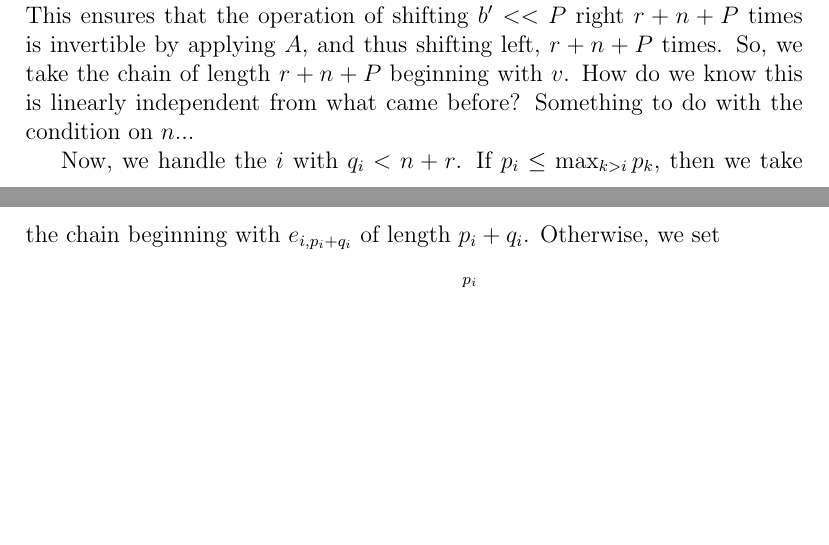
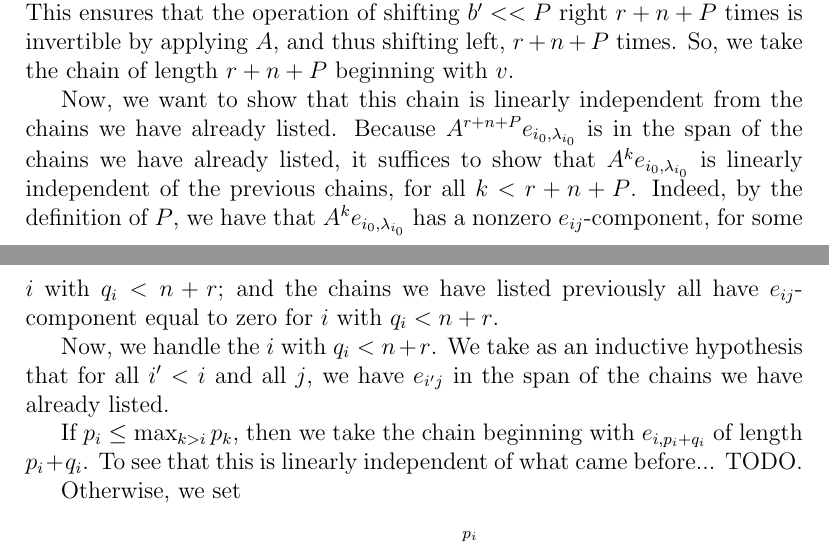
Before and after one commit to OwenConoly/springer, a LaTeX document (paper.tex): two parts of pages 16 and 17 of 20, joined at a grey line, cut so that both start at the same text, the shorter picture padded with empty space. Compiled offline with pdfLaTeX.

Commit message:
started showing correctness of jordan basis by arguing that chains are linearly independent. seems painful, so I will instead show correctness by arguing that the span is big enough

```diff
--- a/paper.tex
+++ b/paper.tex
@@ -684,11 +684,14 @@ Note that \(A^{r + n} e_{i_0, \lambda_{i_0}} = b'\), so \(A^{r + n + P} e_{i_0,
 Also note that if we shift \(b'\) left \(P\) times, we zero out all the rows \(i\) where \(q_i < n + r\).
 This ensures that the operation of shifting \(b' << P\) right \(r + n + P\) times is invertible by applying \(A\), and thus shifting left, \(r + n + P\) times.
 So, we take the chain of length \(r + n + P\) beginning with \(v\).
-How do we know this is linearly independent from what came before?
-Something to do with the condition on \(n\)...
+\par Now, we want to show that this chain is linearly independent from the chains we have already listed.
+Because \(A^{r + n + P} e_{i_0, \lambda_{i_0}}\) is in the span of the chains we have already listed, it suffices to show that \(A^k e_{i_0, \lambda_{i_0}}\) is linearly independent of the previous chains, for all \(k < r + n + P\).
+Indeed, by the definition of \(P\), we have that \(A^k e_{i_0, \lambda_{i_0}}\) has a nonzero \(e_{ij}\)-component, for some \(i\) with \(q_i < n + r\); and the chains we have listed previously all have \(e_{ij}\)-component equal to zero for \(i\) with \(q_i < n + r\).
 \par Now, we handle the \(i\) with \(q_i < n + r\).
-If \(p_i \leq \max_{k > i} p_k\), then we take the chain beginning with \(e_{i,p_i + q_i}\) of length \(p_i + q_i\).
-Otherwise, we set
+We take as an inductive hypothesis that for all \(i' < i\) and all \(j\), we have \(e_{i'j}\) in the span of the chains we have already listed.
+\par If \(p_i \leq \max_{k > i} p_k\), then we take the chain beginning with \(e_{i,p_i + q_i}\) of length \(p_i + q_i\).
+To see that this is linearly independent of what came before... TODO.
+\par Otherwise, we set
 \[v_i = A^{n + r - q_i} e_{i_0, \lambda_{i_0}} - \sum_{k = 1}^{p_i}b_{i,k}' e_{i,k + q_i}.\]
 Note that \(A^{q_i} v_i\) is just \(b'\) with row \(i\) zeroed out.
 Then, \(A^{q_i + \max_{k > i} p_k} v_i\) will have, in addition, rows \(k\) zeroed out, for all \(k > i\).
```
Also changed, not shown: paper.pdf.
